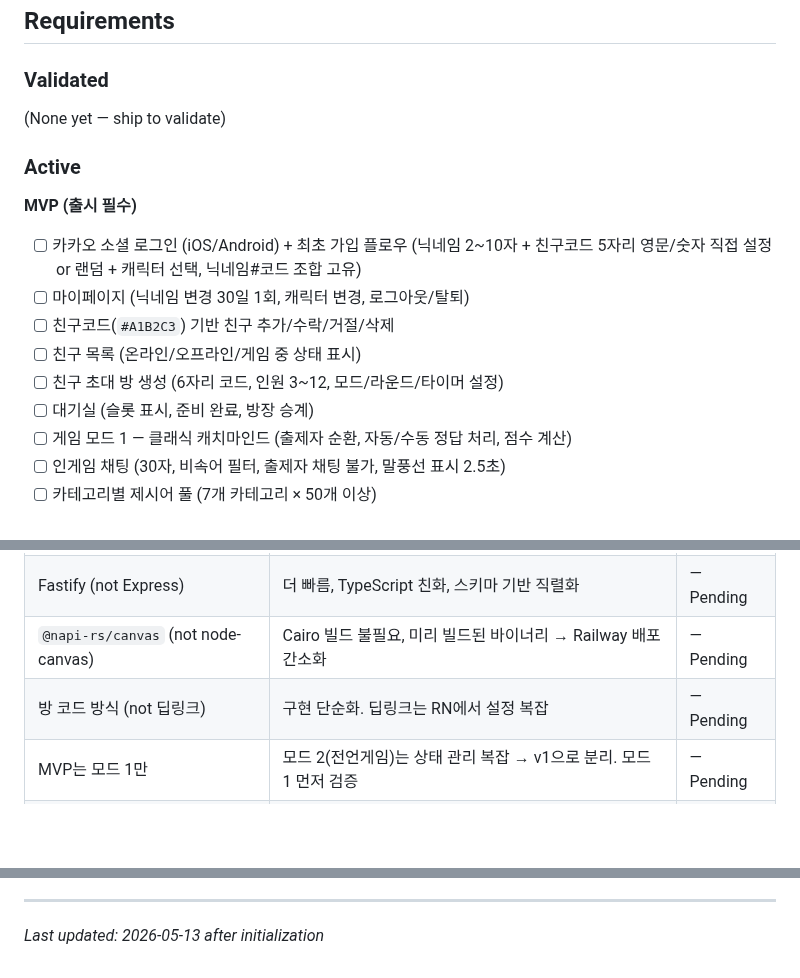
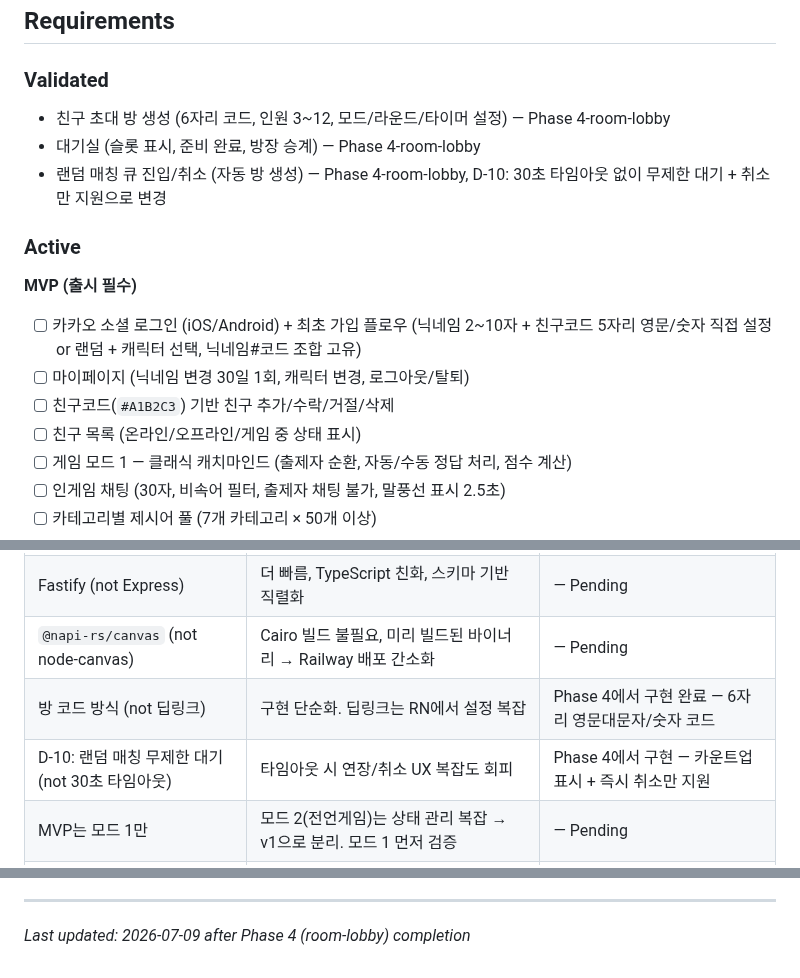
Before and after one commit to thecheeziest/sketch-catch, a Markdown page: .planning/PROJECT.md, 3 parts joined by grey strips. Rendered like a GitHub page; blank space fills up the shorter version.

Commit message:
docs(phase-04): evolve PROJECT.md — 방 생성/대기실/랜덤매칭 요구사항 Validated로 이동

```diff
--- a/.planning/PROJECT.md
+++ b/.planning/PROJECT.md
@@ -12,7 +12,9 @@ React Native(Expo) + Node.js(Socket.io) 기반의 실시간 멀티플레이어
 
 ### Validated
 
-(None yet — ship to validate)
+- 친구 초대 방 생성 (6자리 코드, 인원 3~12, 모드/라운드/타이머 설정) — Phase 4-room-lobby
+- 대기실 (슬롯 표시, 준비 완료, 방장 승계) — Phase 4-room-lobby
+- 랜덤 매칭 큐 진입/취소 (자동 방 생성) — Phase 4-room-lobby, D-10: 30초 타임아웃 없이 무제한 대기 + 취소만 지원으로 변경
 
 ### Active
 
@@ -21,8 +23,6 @@ React Native(Expo) + Node.js(Socket.io) 기반의 실시간 멀티플레이어
 - [ ] 마이페이지 (닉네임 변경 30일 1회, 캐릭터 변경, 로그아웃/탈퇴)
 - [ ] 친구코드(`#A1B2C3`) 기반 친구 추가/수락/거절/삭제
 - [ ] 친구 목록 (온라인/오프라인/게임 중 상태 표시)
-- [ ] 친구 초대 방 생성 (6자리 코드, 인원 3~12, 모드/라운드/타이머 설정)
-- [ ] 대기실 (슬롯 표시, 준비 완료, 방장 승계)
 - [ ] 게임 모드 1 — 클래식 캐치마인드 (출제자 순환, 자동/수동 정답 처리, 점수 계산)
 - [ ] 인게임 채팅 (30자, 비속어 필터, 출제자 채팅 불가, 말풍선 표시 2.5초)
 - [ ] 카테고리별 제시어 풀 (7개 카테고리 × 50개 이상)
@@ -76,7 +76,8 @@ React Native(Expo) + Node.js(Socket.io) 기반의 실시간 멀티플레이어
 | Expo dev client (not bare workflow) | 네이티브 모듈 필요 (Skia, 카카오) + EAS 빌드 편의 | — Pending |
 | Fastify (not Express) | 더 빠름, TypeScript 친화, 스키마 기반 직렬화 | — Pending |
 | `@napi-rs/canvas` (not node-canvas) | Cairo 빌드 불필요, 미리 빌드된 바이너리 → Railway 배포 간소화 | — Pending |
-| 방 코드 방식 (not 딥링크) | 구현 단순화. 딥링크는 RN에서 설정 복잡 | — Pending |
+| 방 코드 방식 (not 딥링크) | 구현 단순화. 딥링크는 RN에서 설정 복잡 | Phase 4에서 구현 완료 — 6자리 영문대문자/숫자 코드 |
+| D-10: 랜덤 매칭 무제한 대기 (not 30초 타임아웃) | 타임아웃 시 연장/취소 UX 복잡도 회피 | Phase 4에서 구현 — 카운트업 표시 + 즉시 취소만 지원 |
 | MVP는 모드 1만 | 모드 2(전언게임)는 상태 관리 복잡 → v1으로 분리. 모드 1 먼저 검증 | — Pending |
 | GIF MVP = 직접 응답 방식 | 외부 스토리지 비용 0. 생성 후 클라이언트에 직접 전송, Redis TTL 10분 | — Pending |
 | 다중 디바이스 동시 로그인 정책 | 미결 — 기존 세션 끊기 vs 차단 선택 필요 | — Pending |
@@ -101,4 +102,4 @@ React Native(Expo) + Node.js(Socket.io) 기반의 실시간 멀티플레이어
 4. Context 업데이트
 
 ---
-*Last updated: 2026-05-13 after initialization*
+*Last updated: 2026-07-09 after Phase 4 (room-lobby) completion*
```
